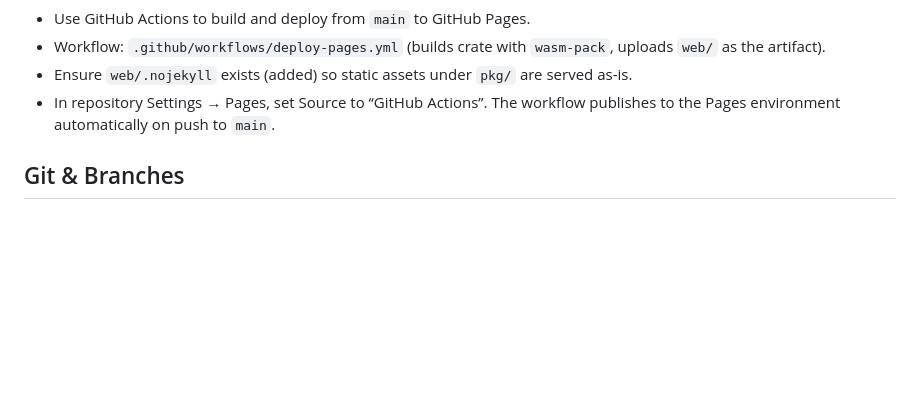
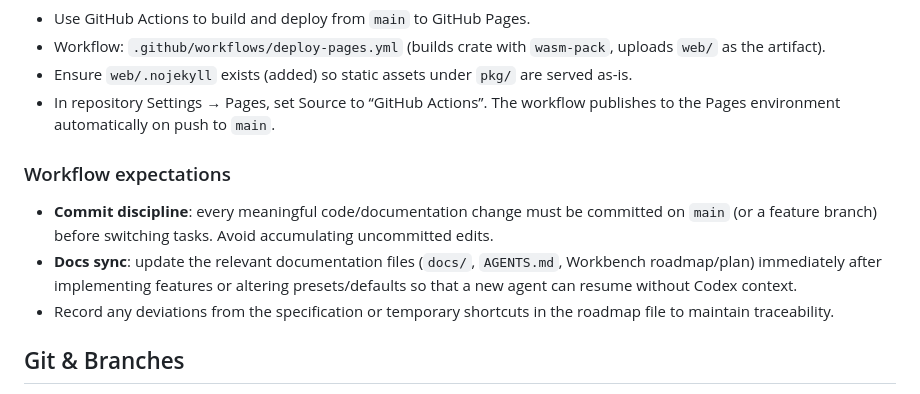
Before and after one commit to advantame/bio, a Markdown page: AGENTS.md, the part around the change. Drawn GitHub-style; blank space fills up the shorter version.

Commit message:
docs: note commit and documentation discipline for agents

```diff
--- a/AGENTS.md
+++ b/AGENTS.md
@@ -80,6 +80,11 @@ A Rust + WebAssembly + Canvas web app to explore a DNA-based predator–prey osc
 - Ensure `web/.nojekyll` exists (added) so static assets under `pkg/` are served as-is.
 - In repository Settings → Pages, set Source to “GitHub Actions”. The workflow publishes to the Pages environment automatically on push to `main`.
 
+### Workflow expectations
+- **Commit discipline**: every meaningful code/documentation change must be committed on `main` (or a feature branch) before switching tasks. Avoid accumulating uncommitted edits.
+- **Docs sync**: update the relevant documentation files (`docs/`, `AGENTS.md`, Workbench roadmap/plan) immediately after implementing features or altering presets/defaults so that a new agent can resume without Codex context.
+- Record any deviations from the specification or temporary shortcuts in the roadmap file to maintain traceability.
+
 ## Git & Branches
 - Default working branch renamed to `main` (pushed as `origin/main`)
 - SSH remotes are used (private repository); ensure a valid SSH key is registered in GitHub if pushing from a new environment
```
